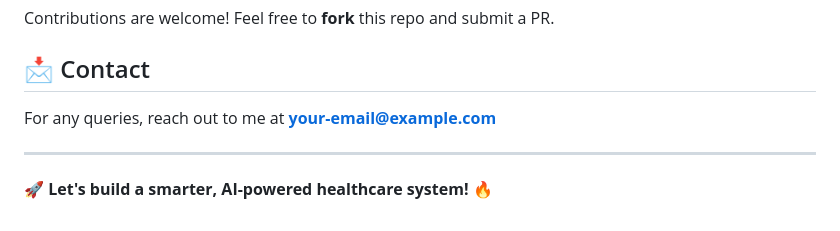
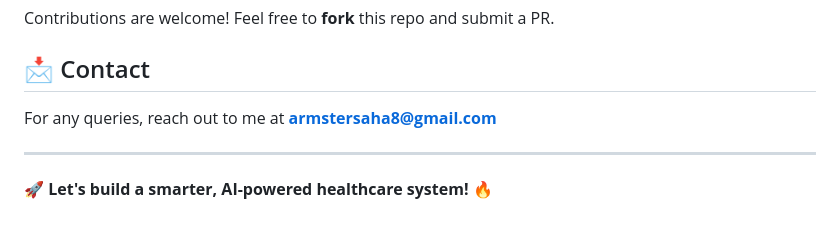
Before and after one commit to armster01/AI_Health_Assistant, a Markdown page: README.md, the part around the change. Rendered like a GitHub page.

```diff
--- a/README.md
+++ b/README.md
@@ -97,7 +97,7 @@ This project is **open-source** under the **MIT License**.
 Contributions are welcome! Feel free to **fork** this repo and submit a PR.
 
 ## 📩 Contact
-For any queries, reach out to me at **your-email@example.com**
+For any queries, reach out to me at **armstersaha8@gmail.com**
 
 ---
 🚀 **Let's build a smarter, AI-powered healthcare system!** 🔥
```
